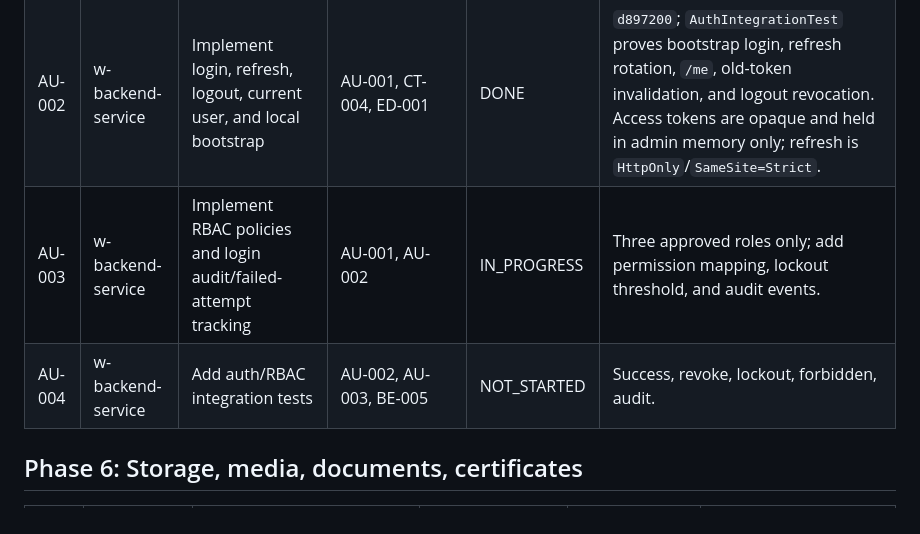
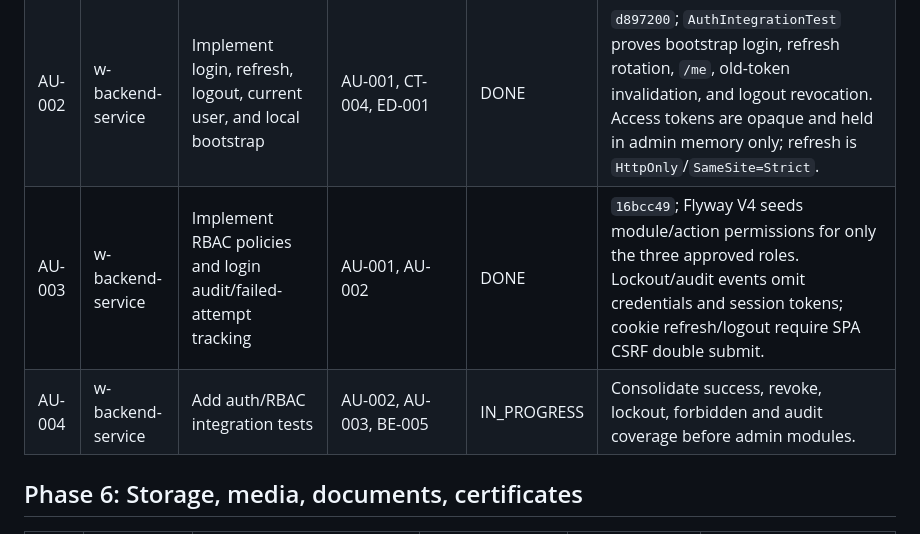
Before and after one commit to stanley-co/landing-web, a Markdown page: architecture-sdd/delivery/RALPH_TASK_BOARD.md, the part around the change. GitHub-like rendering.

Commit message:
docs(delivery): advance Ralph loop to auth tests

```diff
--- a/architecture-sdd/delivery/RALPH_TASK_BOARD.md
+++ b/architecture-sdd/delivery/RALPH_TASK_BOARD.md
@@ -61,8 +61,8 @@ Last synchronized: 2026-07-18. Status and commits are local only.
 | --- | --- | --- | --- | --- | --- |
 | AU-001 | w-backend-service | Add administrator, role, permission, session, and audit schema | BE-002 | DONE | `3d48268`; Flyway V2, exact role seed and clean PostgreSQL verification. |
 | AU-002 | w-backend-service | Implement login, refresh, logout, current user, and local bootstrap | AU-001, CT-004, ED-001 | DONE | `d897200`; `AuthIntegrationTest` proves bootstrap login, refresh rotation, `/me`, old-token invalidation, and logout revocation. Access tokens are opaque and held in admin memory only; refresh is `HttpOnly`/`SameSite=Strict`. |
-| AU-003 | w-backend-service | Implement RBAC policies and login audit/failed-attempt tracking | AU-001, AU-002 | IN_PROGRESS | Three approved roles only; add permission mapping, lockout threshold, and audit events. |
-| AU-004 | w-backend-service | Add auth/RBAC integration tests | AU-002, AU-003, BE-005 | NOT_STARTED | Success, revoke, lockout, forbidden, audit. |
+| AU-003 | w-backend-service | Implement RBAC policies and login audit/failed-attempt tracking | AU-001, AU-002 | DONE | `16bcc49`; Flyway V4 seeds module/action permissions for only the three approved roles. Lockout/audit events omit credentials and session tokens; cookie refresh/logout require SPA CSRF double submit. |
+| AU-004 | w-backend-service | Add auth/RBAC integration tests | AU-002, AU-003, BE-005 | IN_PROGRESS | Consolidate success, revoke, lockout, forbidden and audit coverage before admin modules. |
 
 ## Phase 6: Storage, media, documents, certificates
 
```
Also changed, not shown: architecture-sdd/delivery/RALPH_LOOP.md (+4 -4 lines).
